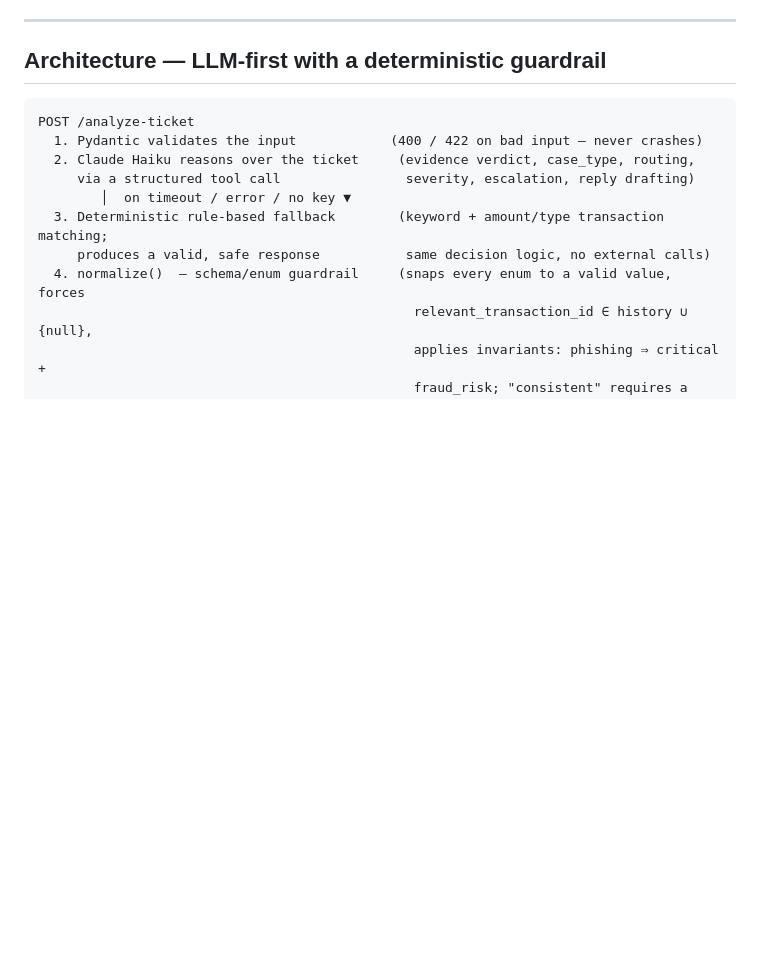
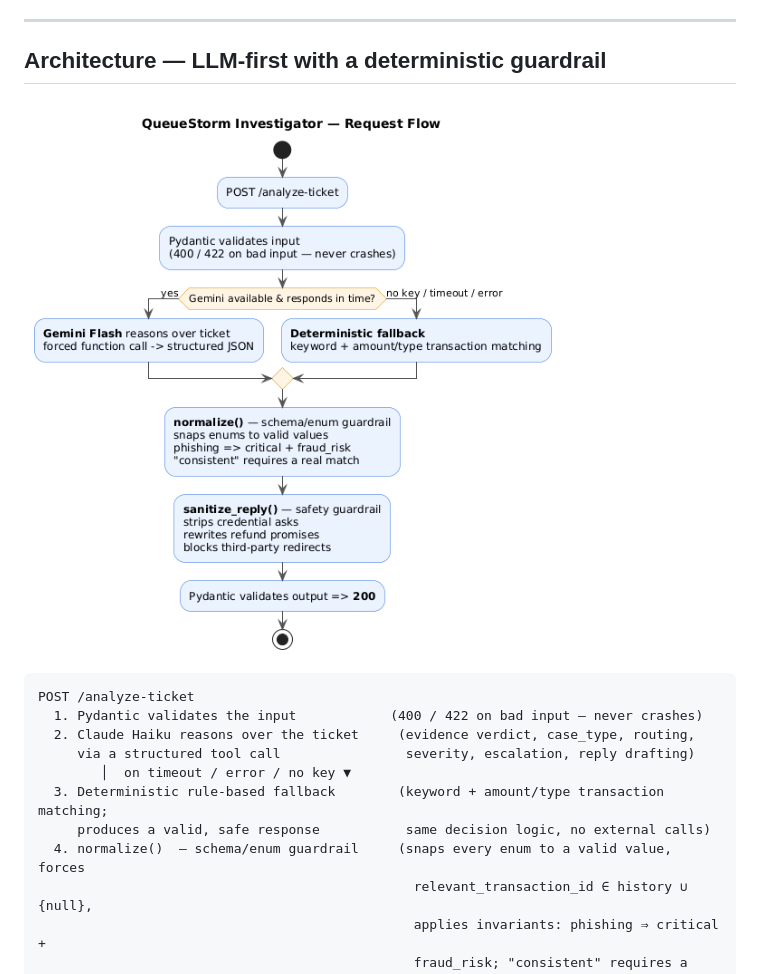
Before and after one commit to Azm1ne/QueueStorm-Investigator, a Markdown page: README.md, the part around the change. Drawn GitHub-style; pictures changed too: architecture_diagram.png (added); blank space fills up the shorter version.

Commit message:
Add architecture diagram to README
Co-Authored-By: Claude Sonnet 4.6 <noreply@anthropic.com>

````diff
--- a/README.md
+++ b/README.md
@@ -61,6 +61,8 @@ trace or secret).
 ---
 
 ## Architecture — LLM-first with a deterministic guardrail
+
+![Architecture Diagram](architecture_diagram.png)
 
 ```
 POST /analyze-ticket
````
